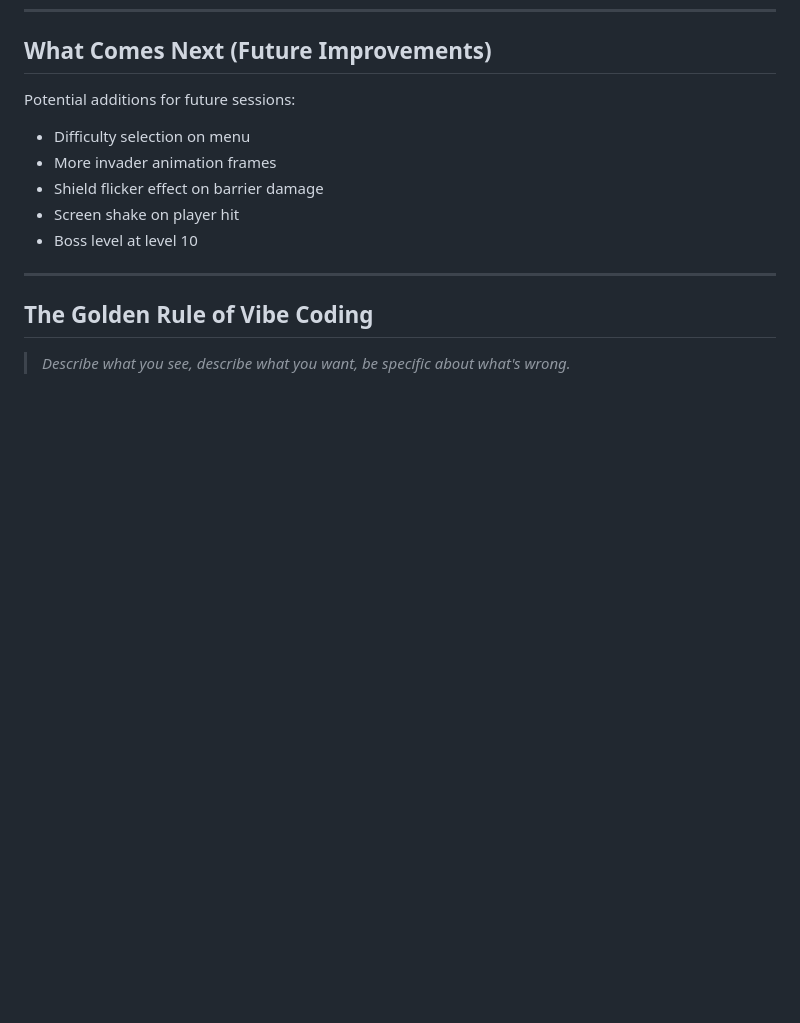
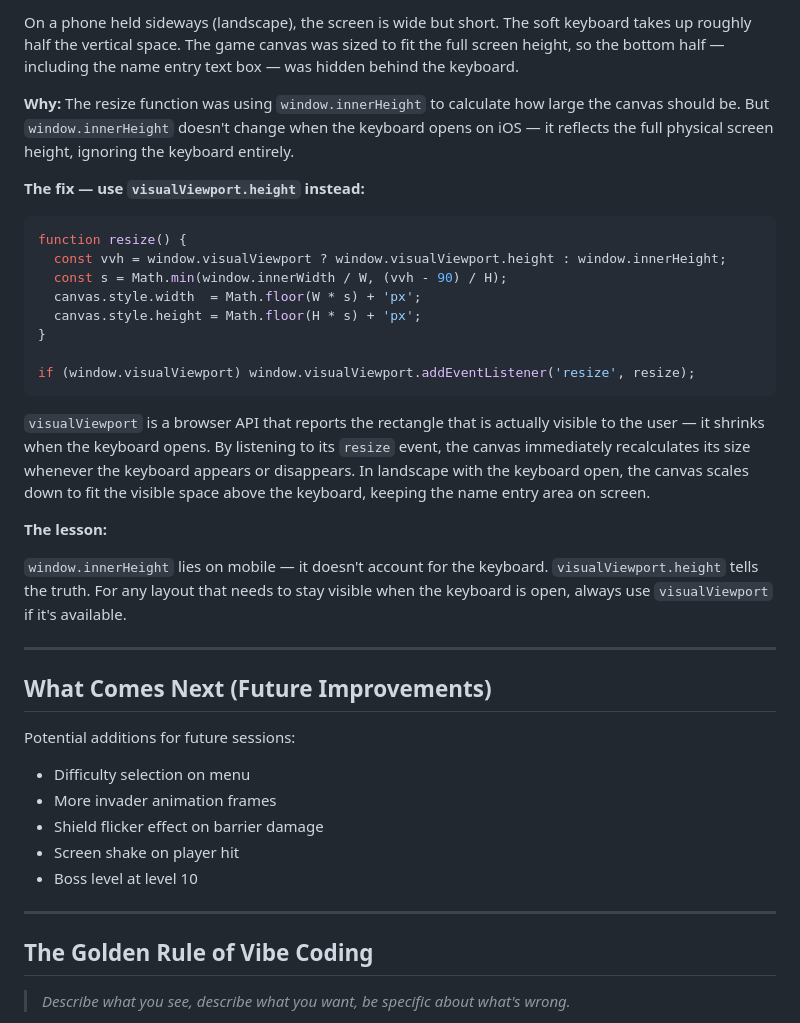
Before and after one commit to SynapticStar101/Barney-s-BinVaders, a Markdown page: DEVLOG.md, the part around one of its changes. Rendered like a GitHub page; blank space fills up the shorter version.

Commit message:
DEVLOG: Add entries 8 and 9 covering mobile keyboard fixes
Co-Authored-By: Claude Sonnet 4.6 <noreply@anthropic.com>

````diff
--- a/DEVLOG.md
+++ b/DEVLOG.md
@@ -556,3 +626,28 @@ const SCRIPT_URL = 'https://script.google.com/.../exec';
+On a phone held sideways (landscape), the screen is wide but short. The soft keyboard takes up roughly half the vertical space. The game canvas was sized to fit the full screen height, so the bottom half — including the name entry text box — was hidden behind the keyboard.
+
+**Why:** The resize function was using `window.innerHeight` to calculate how large the canvas should be. But `window.innerHeight` doesn't change when the keyboard opens on iOS — it reflects the full physical screen height, ignoring the keyboard entirely.
+
+**The fix — use `visualViewport.height` instead:**
+
+```javascript
+function resize() {
+  const vvh = window.visualViewport ? window.visualViewport.height : window.innerHeight;
+  const s = Math.min(window.innerWidth / W, (vvh - 90) / H);
+  canvas.style.width  = Math.floor(W * s) + 'px';
+  canvas.style.height = Math.floor(H * s) + 'px';
+}
+
+if (window.visualViewport) window.visualViewport.addEventListener('resize', resize);
+```
+
+`visualViewport` is a browser API that reports the rectangle that is actually visible to the user — it shrinks when the keyboard opens. By listening to its `resize` event, the canvas immediately recalculates its size whenever the keyboard appears or disappears. In landscape with the keyboard open, the canvas scales down to fit the visible space above the keyboard, keeping the name entry area on screen.
+
+**The lesson:**
+
+`window.innerHeight` lies on mobile — it doesn't account for the keyboard. `visualViewport.height` tells the truth. For any layout that needs to stay visible when the keyboard is open, always use `visualViewport` if it's available.
+
+---
+
 ## What Comes Next (Future Improvements)
 
 Potential additions for future sessions:
````
Also changed, not shown: other parts of DEVLOG.md (+70 -0 lines).
